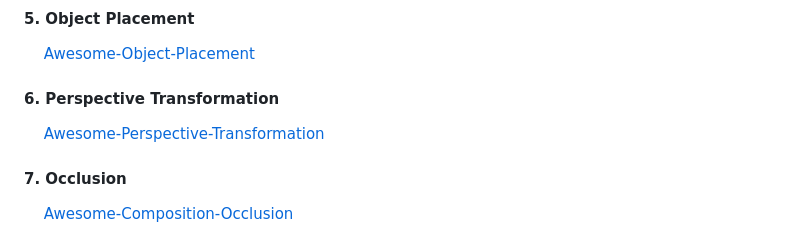
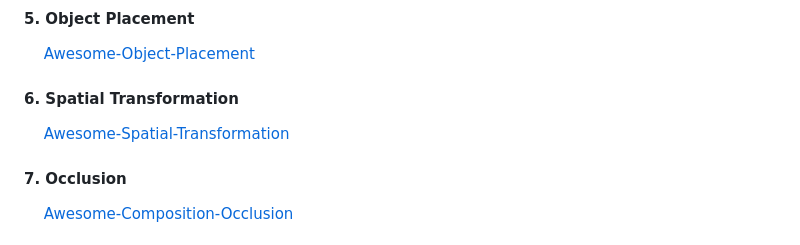
Before and after one commit to bcmi/Awesome-Object-Insertion, a Markdown page: README.md, the part around the change. Rendered like a GitHub page.

```diff
--- a/README.md
+++ b/README.md
@@ -53,8 +53,8 @@ We integrate 10+ image composition related functions into [libcom](https://githu
 #### 5. Object Placement
   &emsp;  [Awesome-Object-Placement](https://github.com/bcmi/Awesome-Object-Placement)
 
-#### 6. Perspective Transformation
-  &emsp;  [Awesome-Perspective-Transformation](https://github.com/bcmi/Awesome-Perspective-Transformation)
+#### 6. Spatial Transformation
+  &emsp;  [Awesome-Spatial-Transformation](https://github.com/bcmi/Awesome-Spatial-Transformation)
 
 #### 7. Occlusion
   &emsp;  [Awesome-Composition-Occlusion](https://github.com/bcmi/Awesome-Composition-Occlusion)
```
